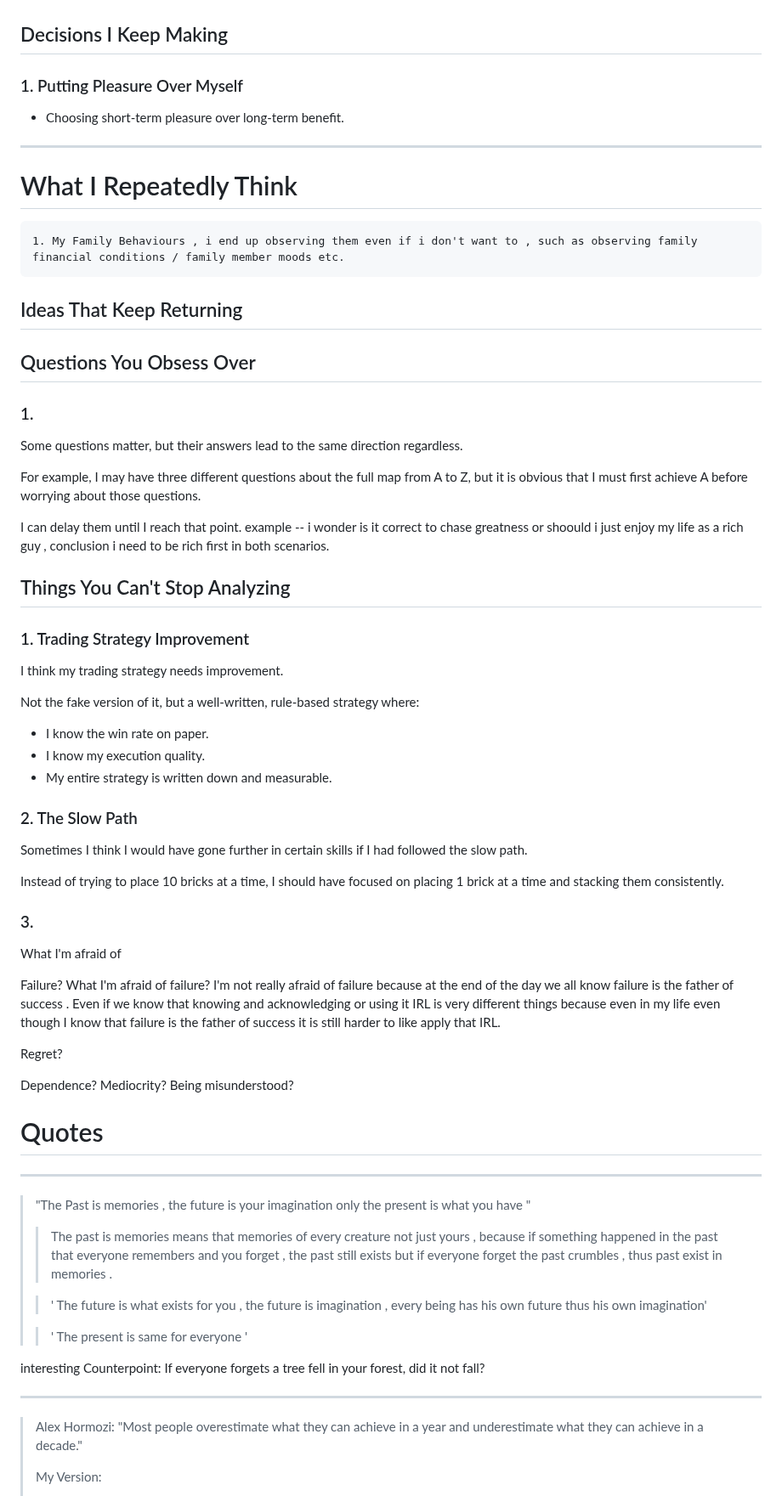
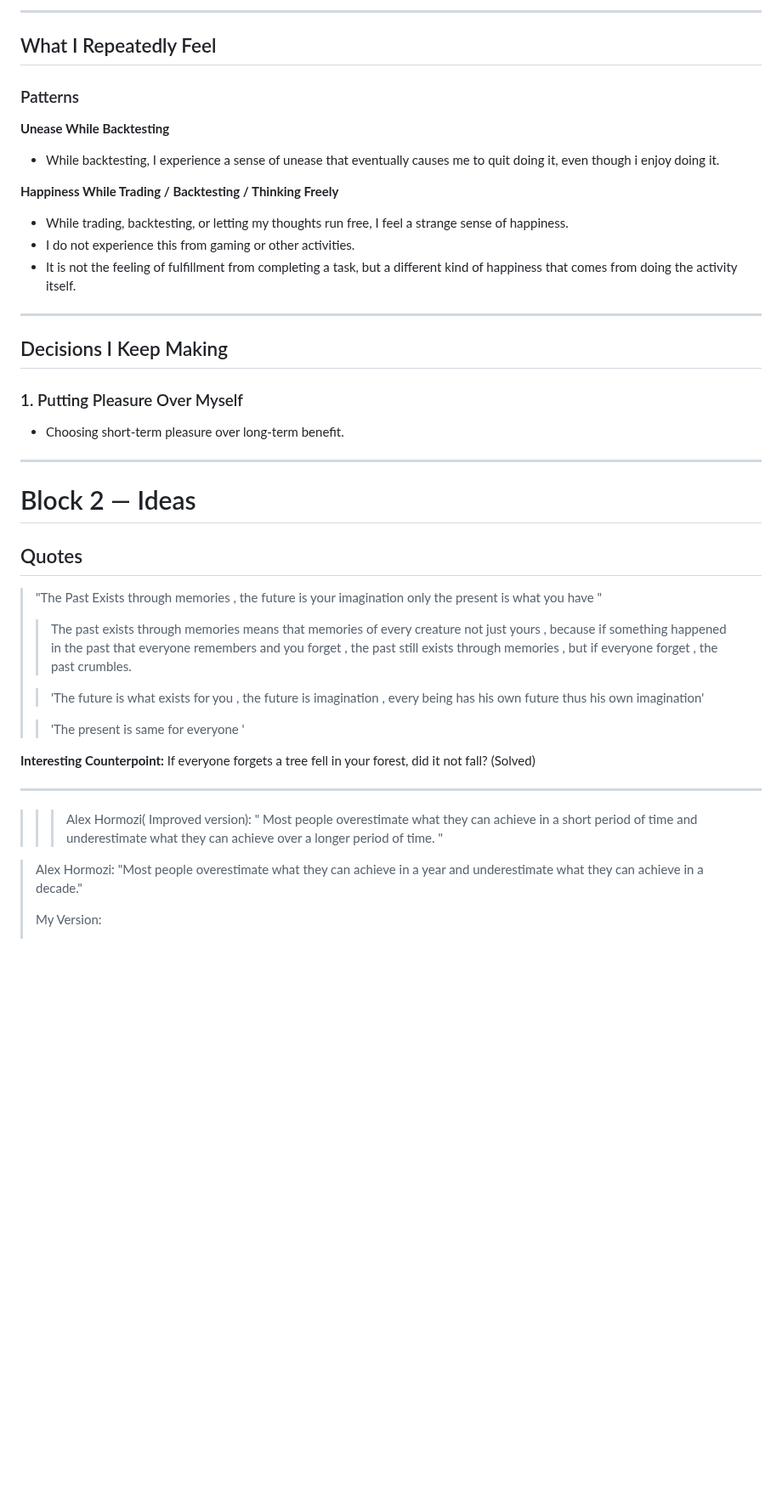
Before and after one commit to Skyler-Asher/Vault_of_Wisdom, a Markdown page: Mentors/Mine/Getting to know.md, the part around one of its changes. Shown at 85% size. Rendered like a GitHub page; blank space fills up the shorter version.

```diff
--- a/Mentors/Mine/Getting to know.md
+++ b/Mentors/Mine/Getting to know.md
@@ -49,81 +66,48 @@ It is not the feeling of fulfillment from completing a task, but a different kin
+---
+
+## What I Repeatedly Feel
+
+### Patterns
+
+**Unease While Backtesting**
+
+- While backtesting, I experience a sense of unease that eventually causes me to quit doing it, even though i enjoy doing it.
+
+**Happiness While Trading / Backtesting / Thinking Freely**
+
+- While trading, backtesting, or letting my thoughts run free, I feel a strange sense of happiness.
+- I do not experience this from gaming or other activities.
+- It is not the feeling of fulfillment from completing a task, but a different kind of happiness that comes from doing the activity itself.
+
+
+
+---
 
 ## Decisions I Keep Making
 
 ### 1. Putting Pleasure Over Myself
 
-* Choosing short-term pleasure over long-term benefit.
+- Choosing short-term pleasure over long-term benefit.
 
 ---
 
-# What I Repeatedly Think
-    1. My Family Behaviours , i end up observing them even if i don't want to , such as observing family financial conditions / family member moods etc.
+# Block 2 — Ideas
 
-## Ideas That Keep Returning
+## Quotes
 
-## Questions You Obsess Over
+> "The Past Exists through memories , the future is your imagination only the present is what you have "
+>
+> > The past exists through memories means that memories of every creature not just yours , because if something happened in the past that everyone remembers and you forget , the past still exists through memories ,  but if everyone forget  , the past crumbles.
+>
+> > 'The future is what exists for you , the future is imagination , every being has his own future thus his own imagination'
+>
+> > 'The present is same for everyone '
 
-### 1.
-
-Some questions matter, but their answers lead to the same direction regardless.
-
-For example, I may have three different questions about the full map from A to Z, but it is obvious that I must first achieve A before worrying about those questions.
-
-I can delay them until I reach that point.
-example -- i wonder is it correct to chase greatness or shoould i just enjoy my life as a rich guy , conclusion i need to be rich first in both scenarios.
-## Things You Can't Stop Analyzing
-
-### 1. Trading Strategy Improvement
-
-I think my trading strategy needs improvement.
-
-Not the fake version of it, but a well-written, rule-based strategy where:
-
-* I know the win rate on paper.
-* I know my execution quality.
-* My entire strategy is written down and measurable.
-
-### 2. The Slow Path
-
-Sometimes I think I would have gone further in certain skills if I had followed the slow path.
-
-Instead of trying to place 10 bricks at a time, I should have focused on placing 1 brick at a time and stacking them consistently.
-
-### 3.
-
-
-What I'm afraid of
-
-Failure?
-        What I'm afraid of failure?
-         I'm not really afraid of failure because at the end of the day we all know failure is the father of success . Even if we know that knowing and acknowledging or using it IRL is very different things because even in my life even though I know that failure is the father of success it is still harder to like apply that IRL.
-
-Regret?
-
-
-Dependence?
-Mediocrity?
-Being misunderstood?
-
-
-
-# Quotes
-
-
+**Interesting Counterpoint:** If everyone forgets a tree fell in your forest, did it not fall? (Solved)
 
 ---
+>> > Alex Hormozi( Improved version):  " Most people overestimate what they can achieve in a short period of time and underestimate what they can achieve over a longer period of time. "
 
-> "The Past is memories , the future is your imagination only the present is what you have "
->
-> > The past is memories  means that memories of every creature not just yours , because if something happened in the past that everyone remembers and you forget , the past still exists  but if everyone forget the past crumbles , thus past exist in memories .
->
-> >' The future is what exists for you , the future is imagination , every being has his own future thus his own imagination'
->
-> >' The present is same for everyone '
-> >
-
-interesting Counterpoint: If everyone forgets a tree fell in your forest, did it not fall?
-
-----
 > Alex Hormozi: "Most people overestimate what they can achieve in a year and underestimate what they can achieve in a decade."
 >
 > My Version:
```
Also changed, not shown: other parts of Mentors/Mine/Getting to know.md (+135 -56 lines).
